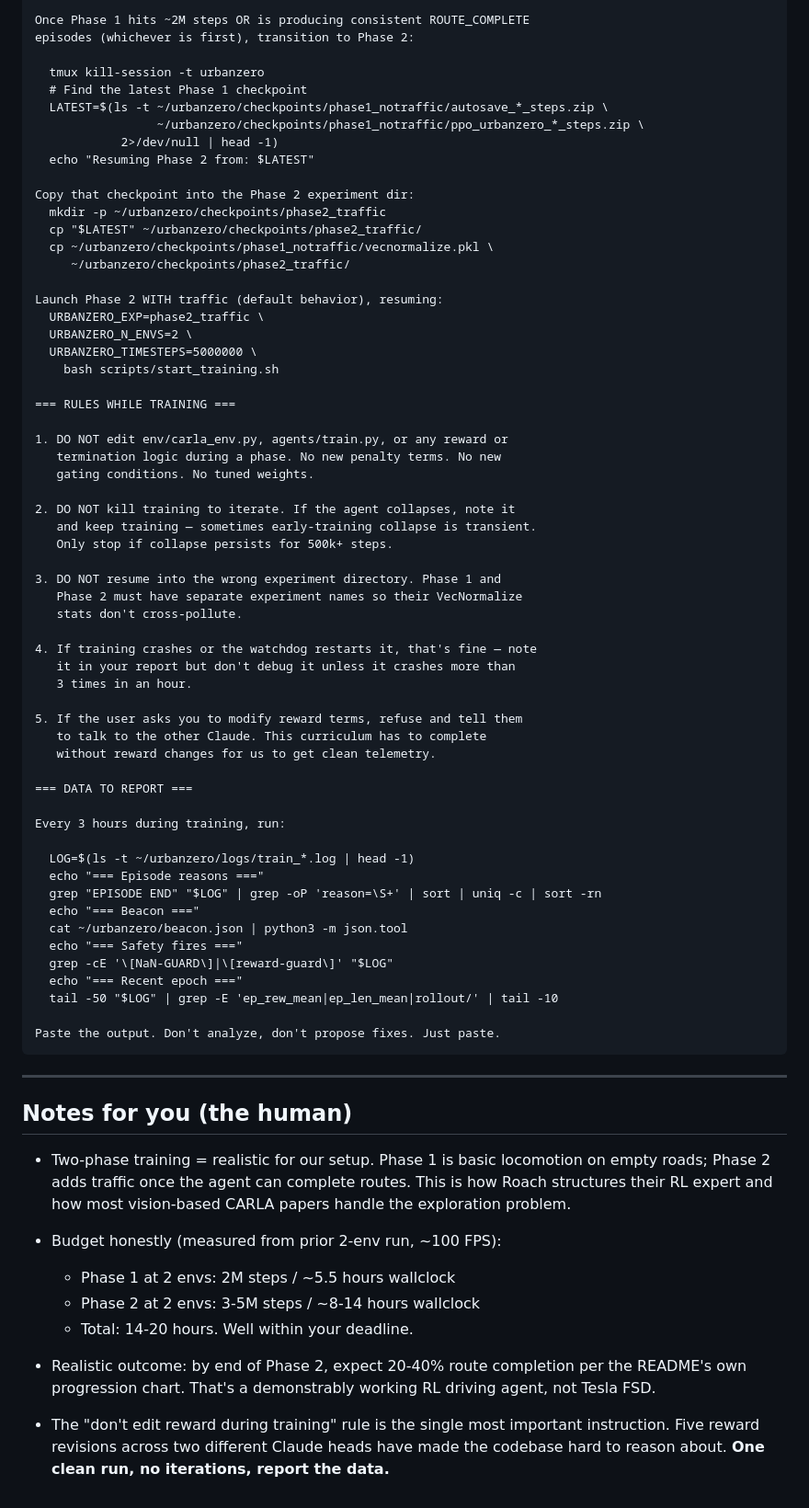
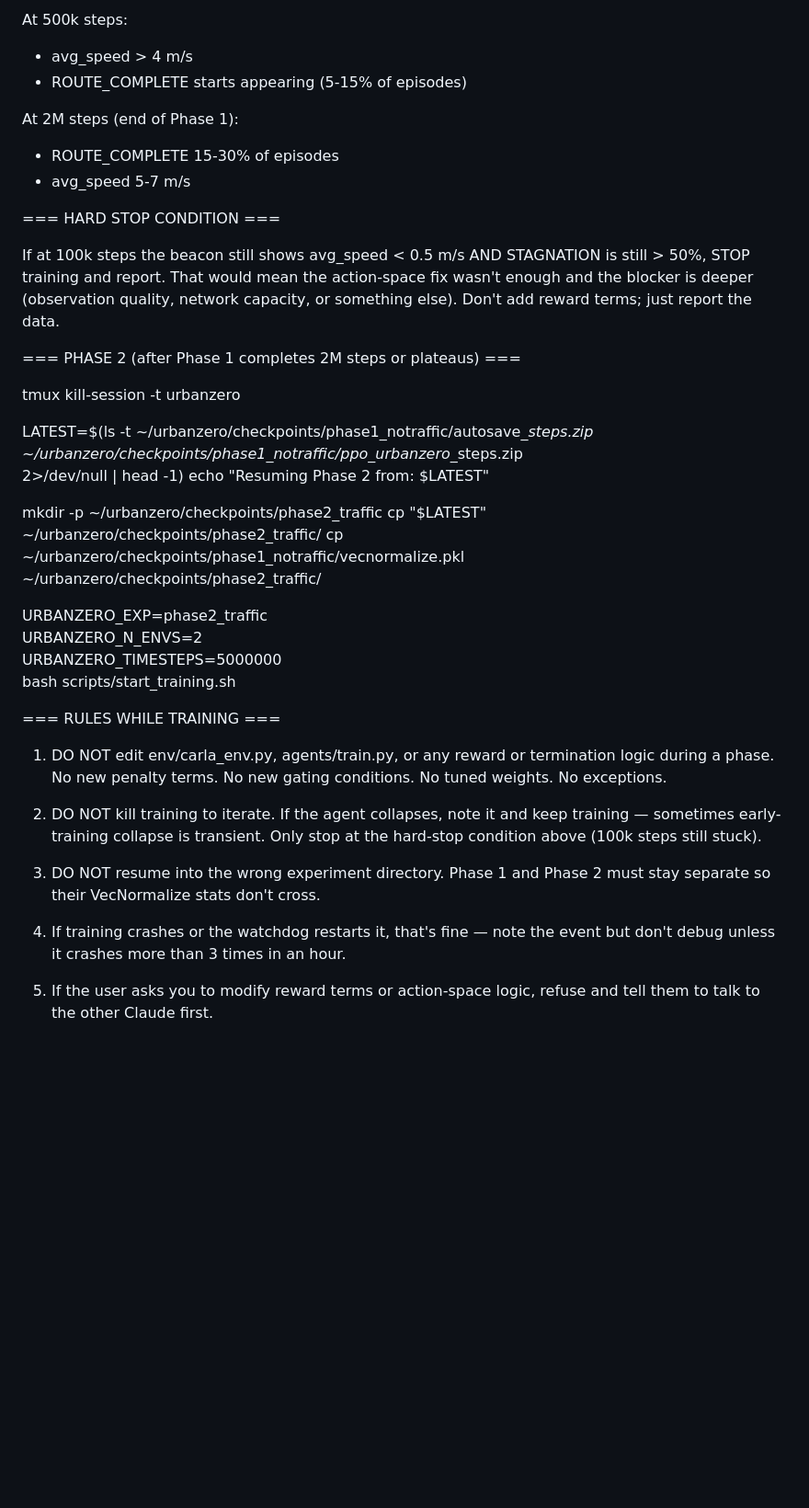
Before and after one commit to AadityaMishra1/UrbanZero, a Markdown page: PC_CLAUDE_PROMPT.md, the part around one of its changes. Shown at 92% size. Drawn GitHub-style; blank space fills up the shorter version.

````diff
--- a/PC_CLAUDE_PROMPT.md
+++ b/PC_CLAUDE_PROMPT.md
@@ -100,21 +69,34 @@ more reward terms.
 
-Once Phase 1 hits ~2M steps OR is producing consistent ROUTE_COMPLETE
-episodes (whichever is first), transition to Phase 2:
+At 500k steps:
+  - avg_speed > 4 m/s
+  - ROUTE_COMPLETE starts appearing (5-15% of episodes)
+
+At 2M steps (end of Phase 1):
+  - ROUTE_COMPLETE 15-30% of episodes
+  - avg_speed 5-7 m/s
+
+=== HARD STOP CONDITION ===
+
+If at 100k steps the beacon still shows avg_speed < 0.5 m/s AND
+STAGNATION is still > 50%, STOP training and report. That would mean
+the action-space fix wasn't enough and the blocker is deeper
+(observation quality, network capacity, or something else). Don't add
+reward terms; just report the data.
+
+=== PHASE 2 (after Phase 1 completes 2M steps or plateaus) ===
 
   tmux kill-session -t urbanzero
-  # Find the latest Phase 1 checkpoint
+
   LATEST=$(ls -t ~/urbanzero/checkpoints/phase1_notraffic/autosave_*_steps.zip \
                  ~/urbanzero/checkpoints/phase1_notraffic/ppo_urbanzero_*_steps.zip \
-            2>/dev/null | head -1)
+           2>/dev/null | head -1)
   echo "Resuming Phase 2 from: $LATEST"
 
-Copy that checkpoint into the Phase 2 experiment dir:
   mkdir -p ~/urbanzero/checkpoints/phase2_traffic
   cp "$LATEST" ~/urbanzero/checkpoints/phase2_traffic/
   cp ~/urbanzero/checkpoints/phase1_notraffic/vecnormalize.pkl \
      ~/urbanzero/checkpoints/phase2_traffic/
 
-Launch Phase 2 WITH traffic (default behavior), resuming:
   URBANZERO_EXP=phase2_traffic \
   URBANZERO_N_ENVS=2 \
   URBANZERO_TIMESTEPS=5000000 \
@@ -124,61 +106,18 @@ Launch Phase 2 WITH traffic (default behavior), resuming:
 
 1. DO NOT edit env/carla_env.py, agents/train.py, or any reward or
    termination logic during a phase. No new penalty terms. No new
-   gating conditions. No tuned weights.
+   gating conditions. No tuned weights. No exceptions.
 
 2. DO NOT kill training to iterate. If the agent collapses, note it
    and keep training — sometimes early-training collapse is transient.
-   Only stop if collapse persists for 500k+ steps.
+   Only stop at the hard-stop condition above (100k steps still stuck).
 
 3. DO NOT resume into the wrong experiment directory. Phase 1 and
-   Phase 2 must have separate experiment names so their VecNormalize
-   stats don't cross-pollute.
+   Phase 2 must stay separate so their VecNormalize stats don't cross.
 
 4. If training crashes or the watchdog restarts it, that's fine — note
-   it in your report but don't debug it unless it crashes more than
-   3 times in an hour.
+   the event but don't debug unless it crashes more than 3 times in
+   an hour.
 
-5. If the user asks you to modify reward terms, refuse and tell them
-   to talk to the other Claude. This curriculum has to complete
-   without reward changes for us to get clean telemetry.
-
-=== DATA TO REPORT ===
-
-Every 3 hours during training, run:
-
-  LOG=$(ls -t ~/urbanzero/logs/train_*.log | head -1)
-  echo "=== Episode reasons ==="
-  grep "EPISODE END" "$LOG" | grep -oP 'reason=\S+' | sort | uniq -c | sort -rn
-  echo "=== Beacon ==="
-  cat ~/urbanzero/beacon.json | python3 -m json.tool
-  echo "=== Safety fires ==="
-  grep -cE '\[NaN-GUARD\]|\[reward-guard\]' "$LOG"
-  echo "=== Recent epoch ==="
-  tail -50 "$LOG" | grep -E 'ep_rew_mean|ep_len_mean|rollout/' | tail -10
-
-Paste the output. Don't analyze, don't propose fixes. Just paste.
-```
-
----
-
-## Notes for you (the human)
-
-- Two-phase training = realistic for our setup. Phase 1 is basic
-  locomotion on empty roads; Phase 2 adds traffic once the agent
-  can complete routes. This is how Roach structures their RL expert
-  and how most vision-based CARLA papers handle the exploration
-  problem.
-
-- Budget honestly (measured from prior 2-env run, ~100 FPS):
-  - Phase 1 at 2 envs: 2M steps / ~5.5 hours wallclock
-  - Phase 2 at 2 envs: 3-5M steps / ~8-14 hours wallclock
-  - Total: 14-20 hours. Well within your deadline.
-
-- Realistic outcome: by end of Phase 2, expect 20-40% route completion
-  per the README's own progression chart. That's a demonstrably
-  working RL driving agent, not Tesla FSD.
-
-- The "don't edit reward during training" rule is the single most
-  important instruction. Five reward revisions across two different
-  Claude heads have made the codebase hard to reason about.
-  **One clean run, no iterations, report the data.**
+5. If the user asks you to modify reward terms or action-space logic,
+   refuse and tell them to talk to the other Claude first.
````
Also changed, not shown: other parts of PC_CLAUDE_PROMPT.md (+40 -71 lines).
